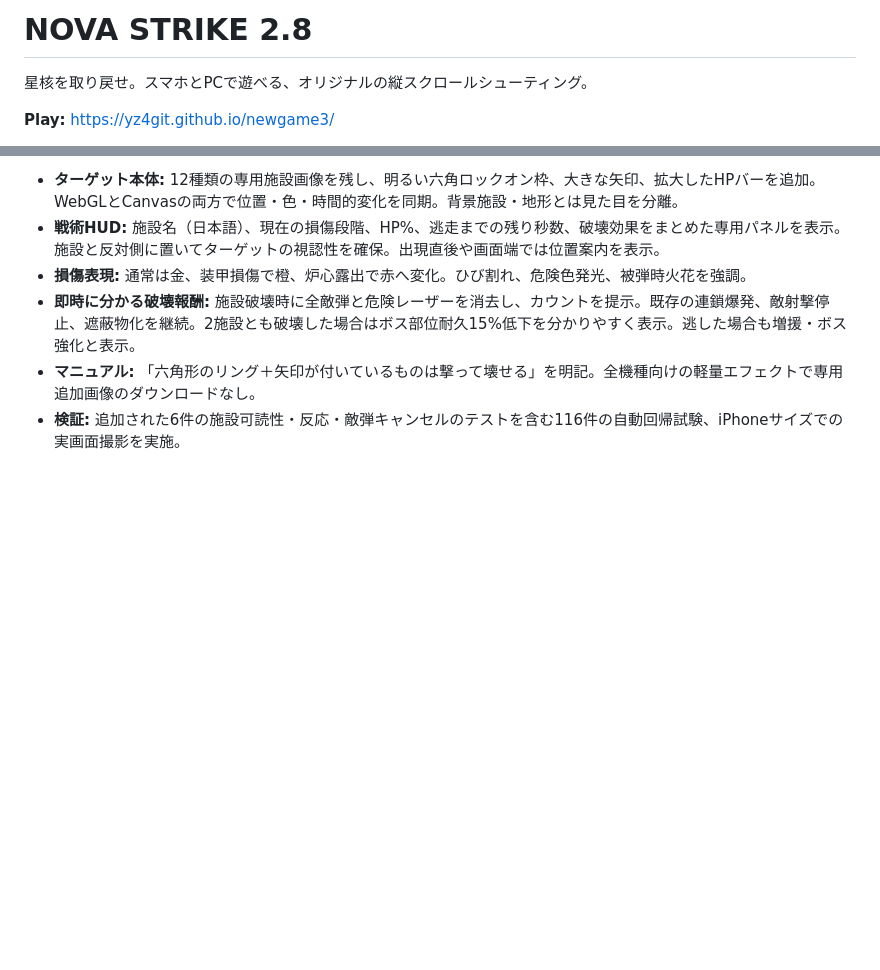
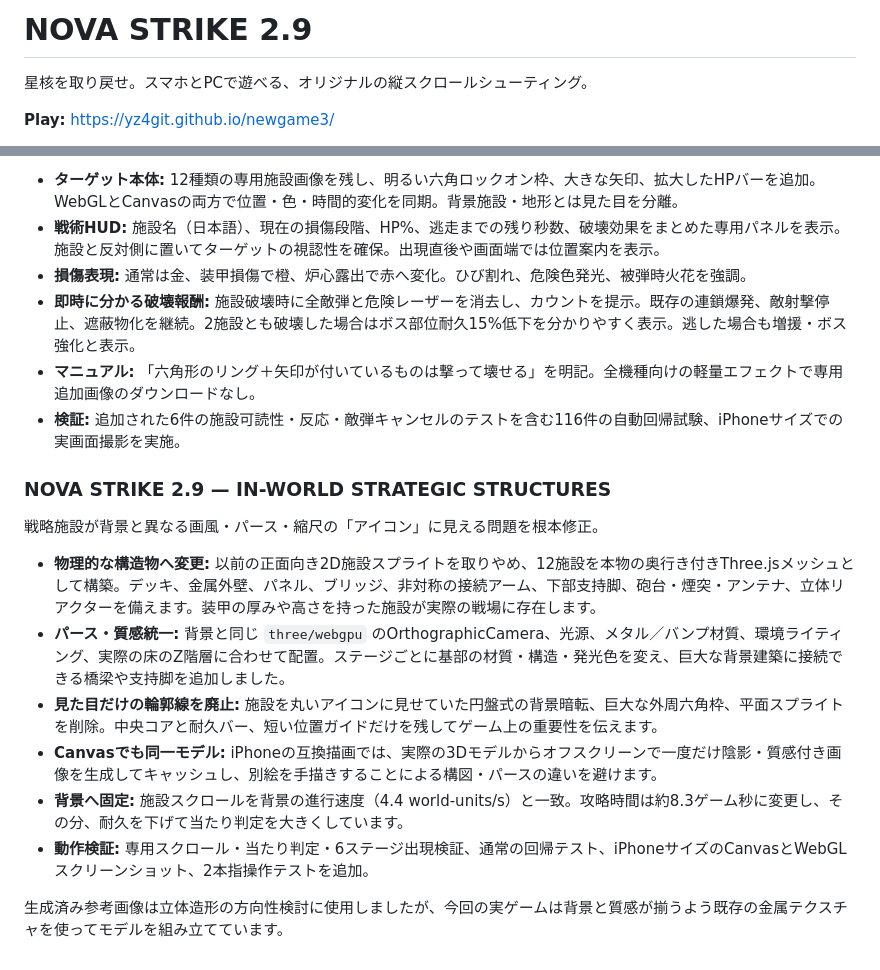
Before and after one commit to yz4git/newgame3, a Markdown page: README.md, 2 parts joined by grey strips. Rendered like a GitHub page; blank space fills up the shorter version.

Commit message:
release: NOVA STRIKE 2.9 spatially integrated strategic facilities

```diff
--- a/README.md
+++ b/README.md
@@ -1,4 +1,4 @@
-# NOVA STRIKE 2.8
+# NOVA STRIKE 2.9
 
 星核を取り戻せ。スマホとPCで遊べる、オリジナルの縦スクロールシューティング。
 
@@ -258,3 +258,17 @@ BGMを新作のステレオ音源8曲へ更新。ステージごとに旋律・
 - **即時に分かる破壊報酬:** 施設破壊時に全敵弾と危険レーザーを消去し、カウントを提示。既存の連鎖爆発、敵射撃停止、遮蔽物化を継続。2施設とも破壊した場合はボス部位耐久15%低下を分かりやすく表示。逃した場合も増援・ボス強化と表示。
 - **マニュアル:** 「六角形のリング＋矢印が付いているものは撃って壊せる」を明記。全機種向けの軽量エフェクトで専用追加画像のダウンロードなし。
 - **検証:** 追加された6件の施設可読性・反応・敵弾キャンセルのテストを含む116件の自動回帰試験、iPhoneサイズでの実画面撮影を実施。
+
+
+### NOVA STRIKE 2.9 — IN-WORLD STRATEGIC STRUCTURES
+
+戦略施設が背景と異なる画風・パース・縮尺の「アイコン」に見える問題を根本修正。
+
+- **物理的な構造物へ変更:** 以前の正面向き2D施設スプライトを取りやめ、12施設を本物の奥行き付きThree.jsメッシュとして構築。デッキ、金属外壁、パネル、ブリッジ、非対称の接続アーム、下部支持脚、砲台・煙突・アンテナ、立体リアクターを備えます。装甲の厚みや高さを持った施設が実際の戦場に存在します。
+- **パース・質感統一:** 背景と同じ `three/webgpu` のOrthographicCamera、光源、メタル／バンプ材質、環境ライティング、実際の床のZ階層に合わせて配置。ステージごとに基部の材質・構造・発光色を変え、巨大な背景建築に接続できる橋梁や支持脚を追加しました。
+- **見た目だけの輪郭線を廃止:** 施設を丸いアイコンに見せていた円盤式の背景暗転、巨大な外周六角枠、平面スプライトを削除。中央コアと耐久バー、短い位置ガイドだけを残してゲーム上の重要性を伝えます。
+- **Canvasでも同一モデル:** iPhoneの互換描画では、実際の3Dモデルからオフスクリーンで一度だけ陰影・質感付き画像を生成してキャッシュし、別絵を手描きすることによる構図・パースの違いを避けます。
+- **背景へ固定:** 施設スクロールを背景の進行速度（4.4 world-units/s）と一致。攻略時間は約8.3ゲーム秒に変更し、その分、耐久を下げて当たり判定を大きくしています。
+- **動作検証:** 専用スクロール・当たり判定・6ステージ出現検証、通常の回帰テスト、iPhoneサイズのCanvasとWebGLスクリーンショット、2本指操作テストを追加。
+
+生成済み参考画像は立体造形の方向性検討に使用しましたが、今回の実ゲームは背景と質感が揃うよう既存の金属テクスチャを使ってモデルを組み立てています。
```
